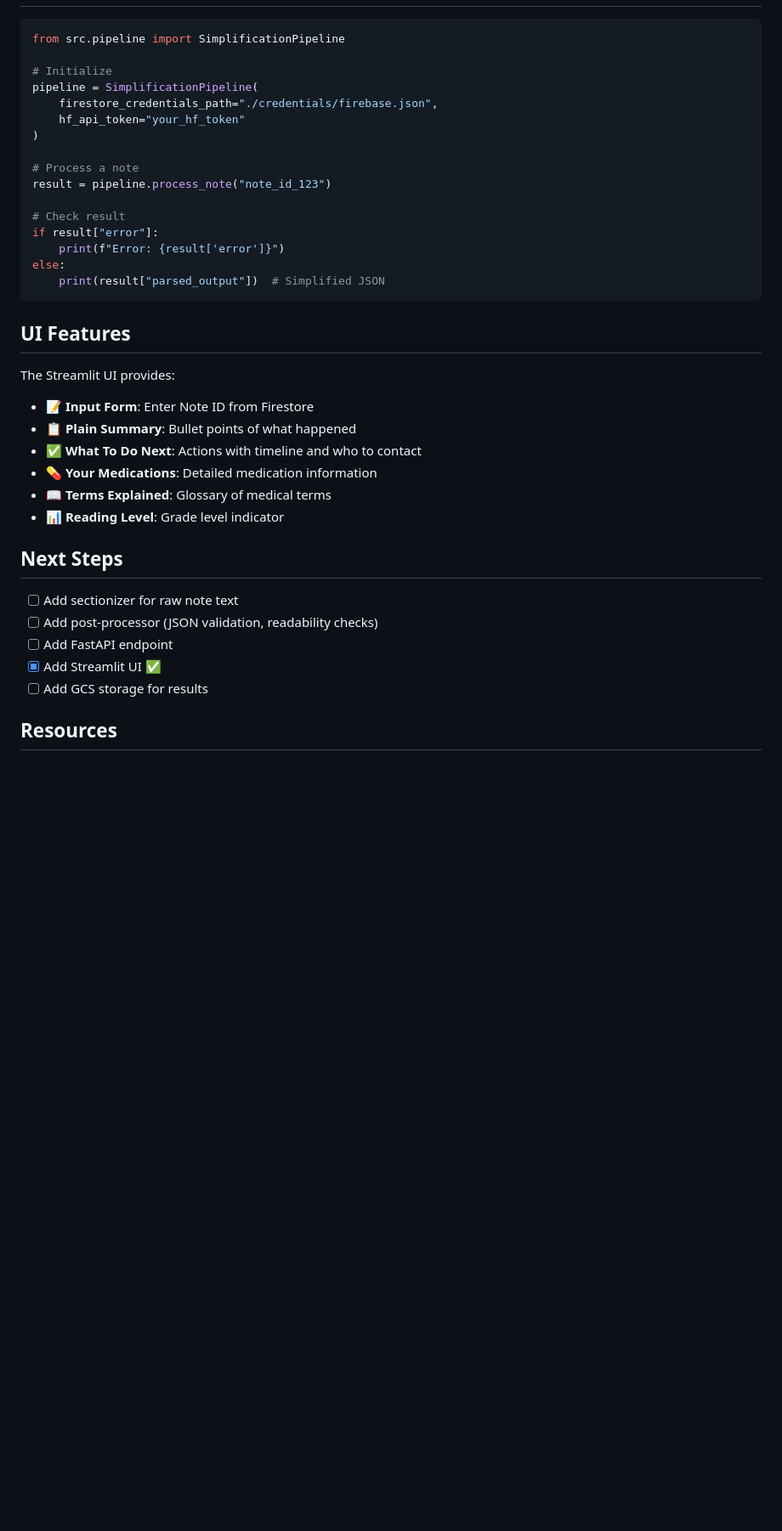
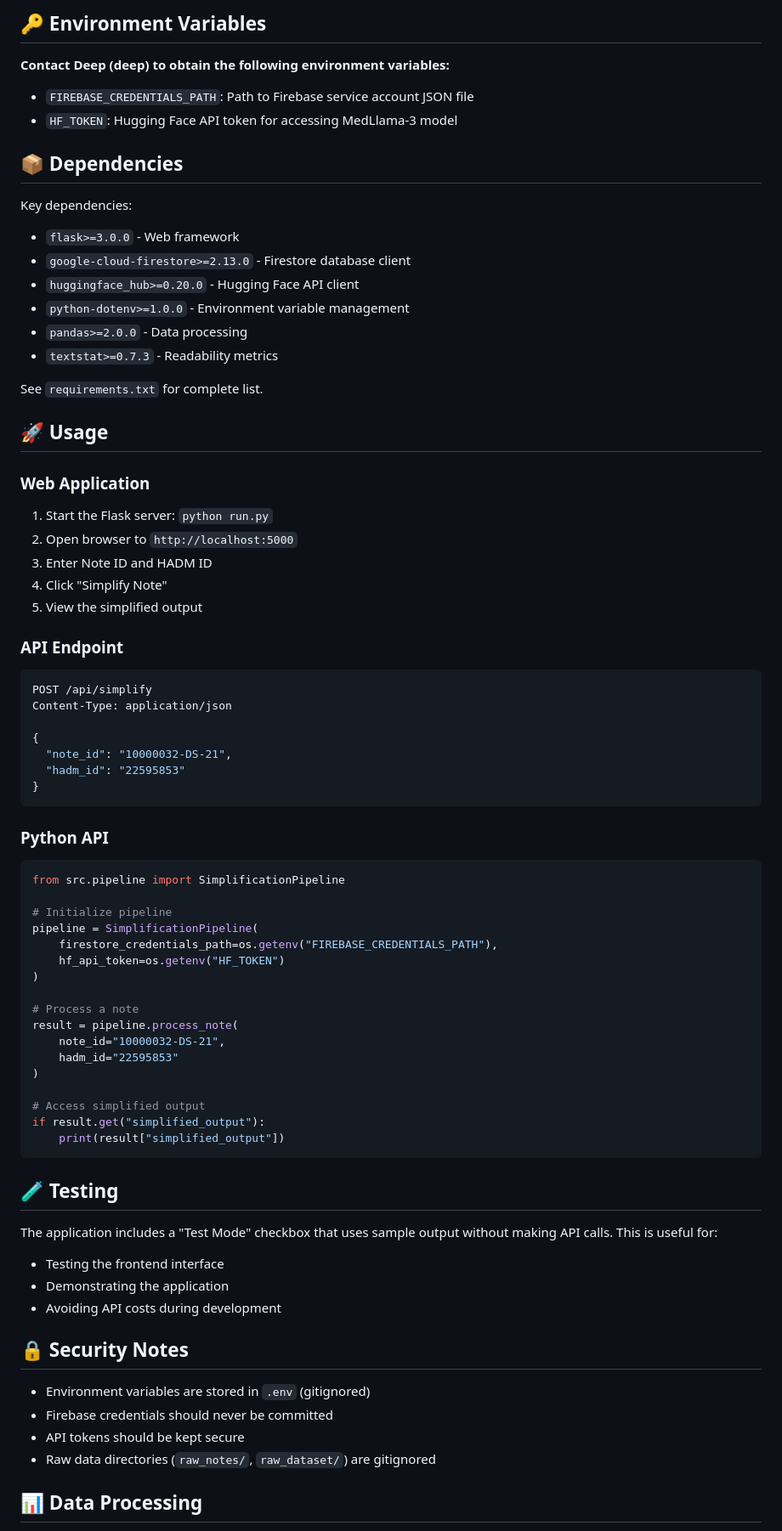
Before and after one commit to deepshelke/MD-Hackathon, a Markdown page: README.md, the part around one of its changes. Shown at 85% size. Drawn GitHub-style; blank space fills up the shorter version.

Commit message:
Add comprehensive README with step-by-step setup guide and project documentation

````diff
--- a/README.md
+++ b/README.md
@@ -116,39 +136,76 @@ MD-Hackathon/
+## 🔑 Environment Variables
+
+**Contact Deep (deep) to obtain the following environment variables:**
+
+- `FIREBASE_CREDENTIALS_PATH`: Path to Firebase service account JSON file
+- `HF_TOKEN`: Hugging Face API token for accessing MedLlama-3 model
+
+## 📦 Dependencies
+
+Key dependencies:
+- `flask>=3.0.0` - Web framework
+- `google-cloud-firestore>=2.13.0` - Firestore database client
+- `huggingface_hub>=0.20.0` - Hugging Face API client
+- `python-dotenv>=1.0.0` - Environment variable management
+- `pandas>=2.0.0` - Data processing
+- `textstat>=0.7.3` - Readability metrics
+
+See `requirements.txt` for complete list.
+
+## 🚀 Usage
+
+### Web Application
+1. Start the Flask server: `python run.py`
+2. Open browser to `http://localhost:5000`
+3. Enter Note ID and HADM ID
+4. Click "Simplify Note"
+5. View the simplified output
+
+### API Endpoint
+```bash
+POST /api/simplify
+Content-Type: application/json
+
+{
+  "note_id": "10000032-DS-21",
+  "hadm_id": "22595853"
+}
+```
+
+### Python API
 ```python
 from src.pipeline import SimplificationPipeline
 
-# Initialize
+# Initialize pipeline
 pipeline = SimplificationPipeline(
-    firestore_credentials_path="./credentials/firebase.json",
-    hf_api_token="your_hf_token"
+    firestore_credentials_path=os.getenv("FIREBASE_CREDENTIALS_PATH"),
+    hf_api_token=os.getenv("HF_TOKEN")
 )
 
 # Process a note
-result = pipeline.process_note("note_id_123")
+result = pipeline.process_note(
+    note_id="10000032-DS-21",
+    hadm_id="22595853"
+)
 
-# Check result
-if result["error"]:
-    print(f"Error: {result['error']}")
-else:
-    print(result["parsed_output"])  # Simplified JSON
+# Access simplified output
+if result.get("simplified_output"):
+    print(result["simplified_output"])
 ```
 
-## UI Features
+## 🧪 Testing
 
-The Streamlit UI provides:
-- 📝 **Input Form**: Enter Note ID from Firestore
-- 📋 **Plain Summary**: Bullet points of what happened
-- ✅ **What To Do Next**: Actions with timeline and who to contact
-- 💊 **Your Medications**: Detailed medication information
-- 📖 **Terms Explained**: Glossary of medical terms
-- 📊 **Reading Level**: Grade level indicator
+The application includes a "Test Mode" checkbox that uses sample output without making API calls. This is useful for:
+- Testing the frontend interface
+- Demonstrating the application
+- Avoiding API costs during development
 
-## Next Steps
+## 🔒 Security Notes
 
-- [ ] Add sectionizer for raw note text
-- [ ] Add post-processor (JSON validation, readability checks)
-- [ ] Add FastAPI endpoint
-- [x] Add Streamlit UI ✅
-- [ ] Add GCS storage for results
+- Environment variables are stored in `.env` (gitignored)
+- Firebase credentials should never be committed
+- API tokens should be kept secure
+- Raw data directories (`raw_notes/`, `raw_dataset/`) are gitignored
 
-## Resources
+## 📊 Data Processing
 
````
Also changed, not shown: other parts of README.md (+153 -93 lines).
